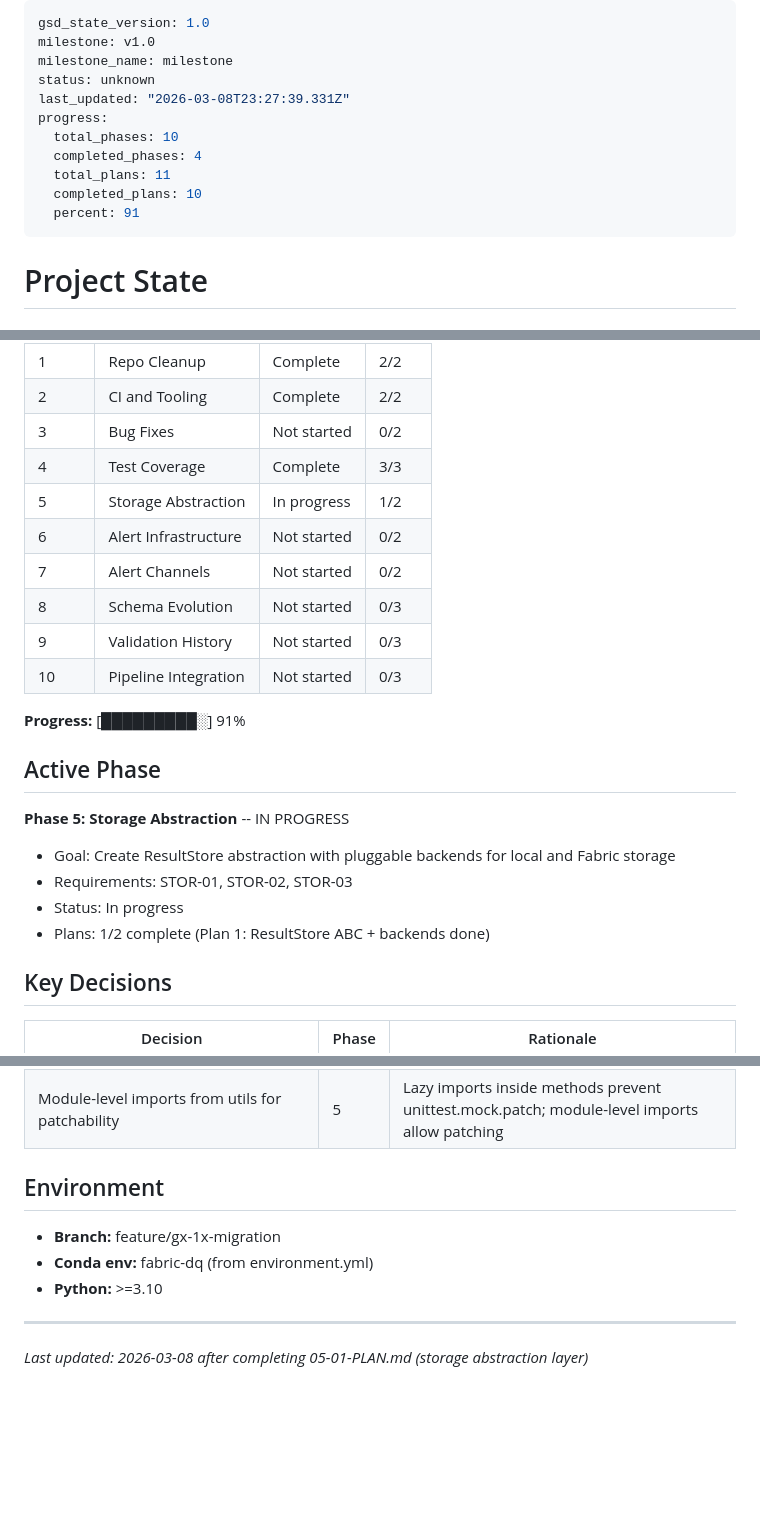
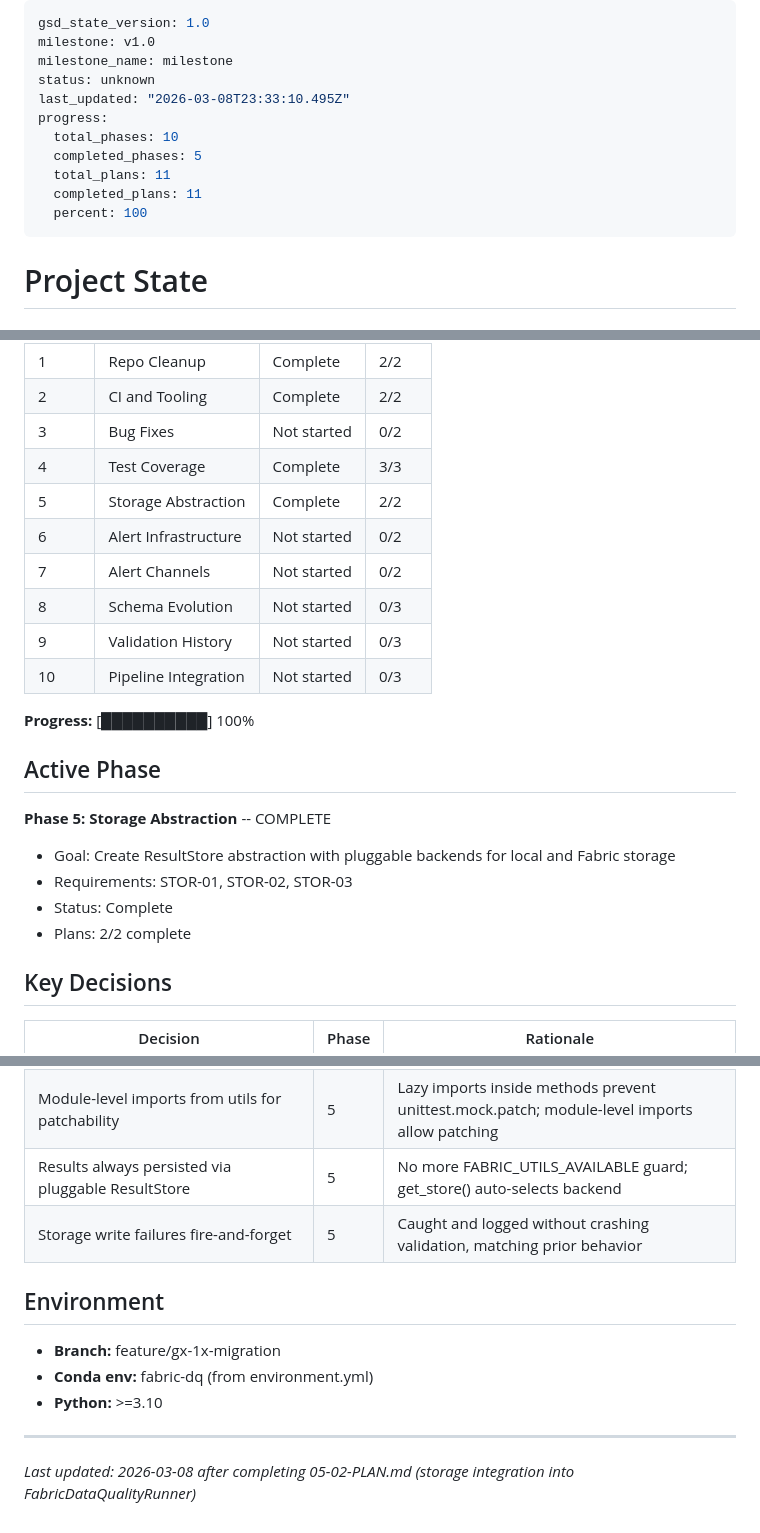
Before and after one commit to Bralabee/fabric_data_quality, a Markdown page: .planning/STATE.md, 3 parts joined by grey strips. GitHub-like rendering; blank space fills up the shorter version.

Commit message:
docs(05-02): complete storage integration plan
- Add 05-02-SUMMARY.md documenting ResultStore integration
- Update STATE.md with phase 5 complete, new decisions
- Update ROADMAP.md with plan progress
- Mark STOR-02 requirement as complete

```diff
--- a/.planning/STATE.md
+++ b/.planning/STATE.md
@@ -3,13 +3,13 @@ gsd_state_version: 1.0
 milestone: v1.0
 milestone_name: milestone
 status: unknown
-last_updated: "2026-03-08T23:27:39.331Z"
+last_updated: "2026-03-08T23:33:10.495Z"
 progress:
   total_phases: 10
-  completed_phases: 4
+  completed_phases: 5
   total_plans: 11
-  completed_plans: 10
-  percent: 91
+  completed_plans: 11
+  percent: 100
 ---
 
 # Project State
@@ -31,22 +31,22 @@ See: .planning/PROJECT.md (updated 2026-03-08)
 | 2 | CI and Tooling | Complete | 2/2 |
 | 3 | Bug Fixes | Not started | 0/2 |
 | 4 | Test Coverage | Complete | 3/3 |
-| 5 | Storage Abstraction | In progress | 1/2 |
+| 5 | Storage Abstraction | Complete | 2/2 |
 | 6 | Alert Infrastructure | Not started | 0/2 |
 | 7 | Alert Channels | Not started | 0/2 |
 | 8 | Schema Evolution | Not started | 0/3 |
 | 9 | Validation History | Not started | 0/3 |
 | 10 | Pipeline Integration | Not started | 0/3 |
 
-**Progress:** [█████████░] 91%
+**Progress:** [██████████] 100%
 
 ## Active Phase
 
-**Phase 5: Storage Abstraction** -- IN PROGRESS
+**Phase 5: Storage Abstraction** -- COMPLETE
 - Goal: Create ResultStore abstraction with pluggable backends for local and Fabric storage
 - Requirements: STOR-01, STOR-02, STOR-03
-- Status: In progress
-- Plans: 1/2 complete (Plan 1: ResultStore ABC + backends done)
+- Status: Complete
+- Plans: 2/2 complete
 
 ## Key Decisions
 
@@ -68,6 +68,8 @@ See: .planning/PROJECT.md (updated 2026-03-08)
 | Inject SparkSession mock via module attribute | 4 | SparkSession not importable without PySpark; @patch fails |
 | Threshold equality is pass (strict <) | 4 | Discovered threshold=50 with 50% rate passes; uses strict less-than comparison |
 | Module-level imports from utils for patchability | 5 | Lazy imports inside methods prevent unittest.mock.patch; module-level imports allow patching |
+| Results always persisted via pluggable ResultStore | 5 | No more FABRIC_UTILS_AVAILABLE guard; get_store() auto-selects backend |
+| Storage write failures fire-and-forget | 5 | Caught and logged without crashing validation, matching prior behavior |
 
 ## Environment
 
@@ -76,4 +78,4 @@ See: .planning/PROJECT.md (updated 2026-03-08)
 - **Python:** >=3.10
 
 ---
-*Last updated: 2026-03-08 after completing 05-01-PLAN.md (storage abstraction layer)*
+*Last updated: 2026-03-08 after completing 05-02-PLAN.md (storage integration into FabricDataQualityRunner)*
```
Also changed, not shown: .planning/REQUIREMENTS.md (+2 -2 lines), 1 other file.
